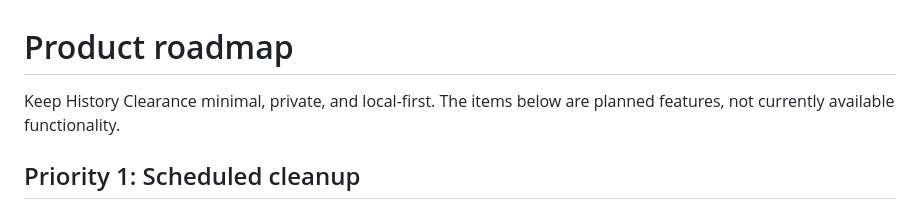
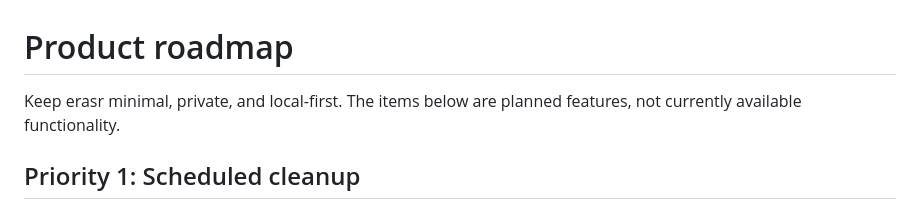
Before and after one commit to udyan-upal/erasr, a Markdown page: TODO.md, the part around the change. Drawn GitHub-style.

```diff
--- a/TODO.md
+++ b/TODO.md
@@ -1,6 +1,6 @@
 # Product roadmap
 
-Keep History Clearance minimal, private, and local-first. The items below are planned features, not currently available functionality.
+Keep erasr minimal, private, and local-first. The items below are planned features, not currently available functionality.
 
 ## Priority 1: Scheduled cleanup
 
```
Also changed, not shown: README.md (+9 -9 lines), docs/screenshot.png, 4 other files.
